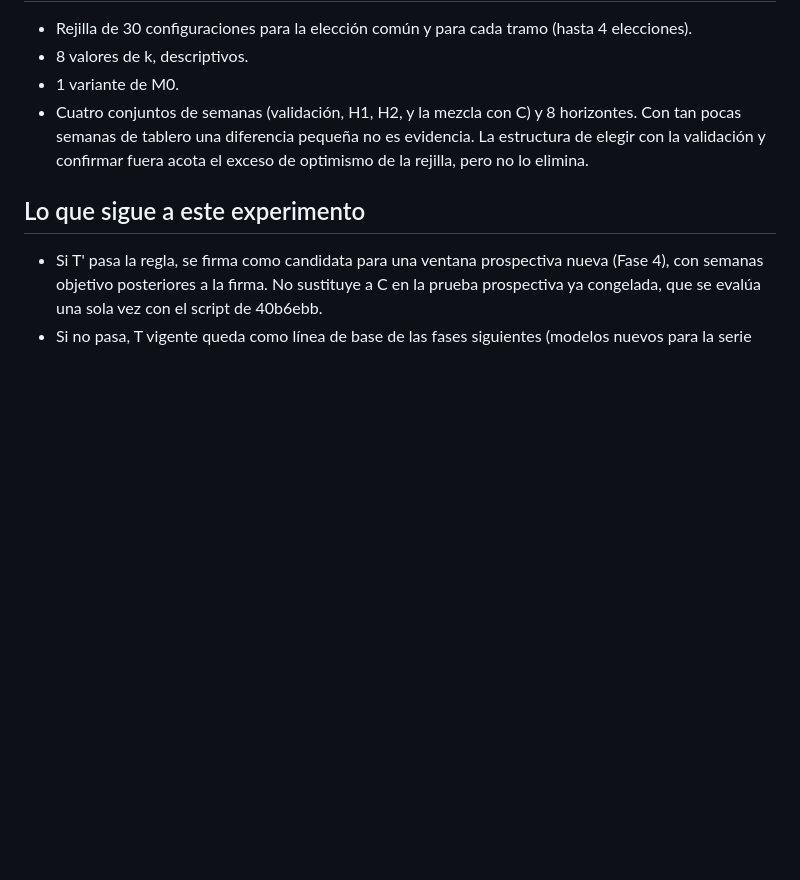
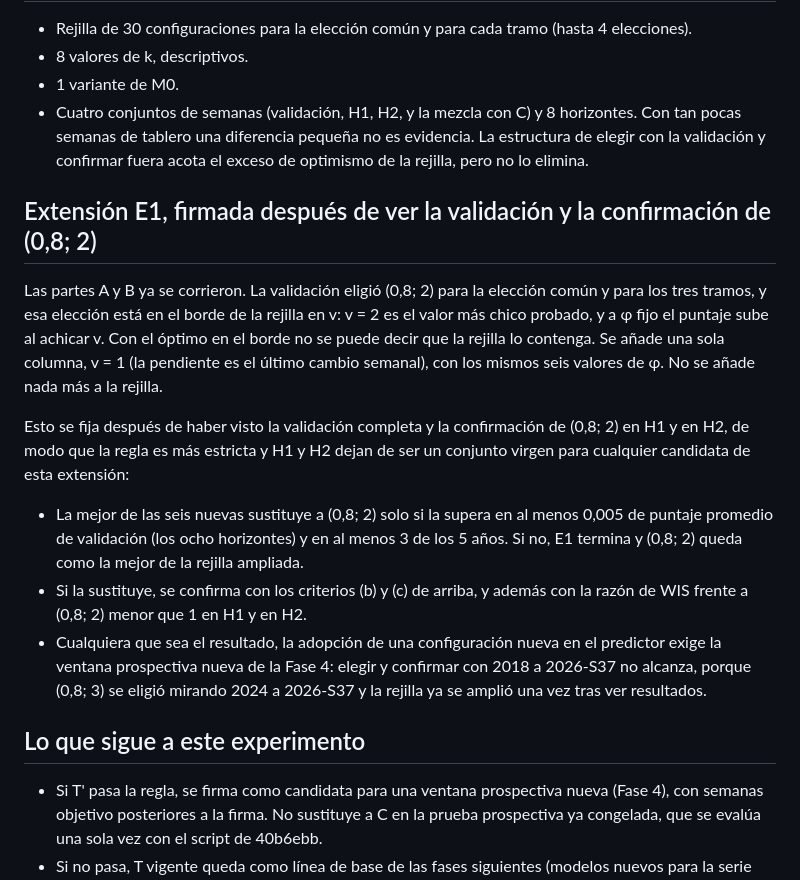
Before and after one commit to the-monolith-project/EPI-Aetheris, a Markdown page: docs/experimentos/experimento-nowcast-tendencia-seleccion.md, the part around the change. Rendered like a GitHub page; blank space fills up the shorter version.

Commit message:
docs(experimentos): extensión E1 de la rejilla (v = 1) por óptimo en el borde, antes de correrla

```diff
--- a/docs/experimentos/experimento-nowcast-tendencia-seleccion.md
+++ b/docs/experimentos/experimento-nowcast-tendencia-seleccion.md
@@ -158,6 +158,28 @@ separar.
   la validación y confirmar fuera acota el exceso de optimismo de la rejilla, pero no lo
   elimina.
 
+## Extensión E1, firmada después de ver la validación y la confirmación de (0,8; 2)
+
+Las partes A y B ya se corrieron. La validación eligió (0,8; 2) para la elección común y para
+los tres tramos, y esa elección está en el borde de la rejilla en v: v = 2 es el valor más
+chico probado, y a φ fijo el puntaje sube al achicar v. Con el óptimo en el borde no se puede
+decir que la rejilla lo contenga. Se añade una sola columna, v = 1 (la pendiente es el último
+cambio semanal), con los mismos seis valores de φ. No se añade nada más a la rejilla.
+
+Esto se fija después de haber visto la validación completa y la confirmación de (0,8; 2) en H1
+y en H2, de modo que la regla es más estricta y H1 y H2 dejan de ser un conjunto virgen para
+cualquier candidata de esta extensión:
+
+- La mejor de las seis nuevas sustituye a (0,8; 2) solo si la supera en al menos 0,005 de
+  puntaje promedio de validación (los ocho horizontes) y en al menos 3 de los 5 años. Si no, E1
+  termina y (0,8; 2) queda como la mejor de la rejilla ampliada.
+- Si la sustituye, se confirma con los criterios (b) y (c) de arriba, y además con la razón de
+  WIS frente a (0,8; 2) menor que 1 en H1 y en H2.
+- Cualquiera que sea el resultado, la adopción de una configuración nueva en el predictor
+  exige la ventana prospectiva nueva de la Fase 4: elegir y confirmar con 2018 a 2026-S37 no
+  alcanza, porque (0,8; 3) se eligió mirando 2024 a 2026-S37 y la rejilla ya se amplió una vez
+  tras ver resultados.
+
 ## Lo que sigue a este experimento
 
 - Si T' pasa la regla, se firma como candidata para una ventana prospectiva nueva (Fase 4), con
```
